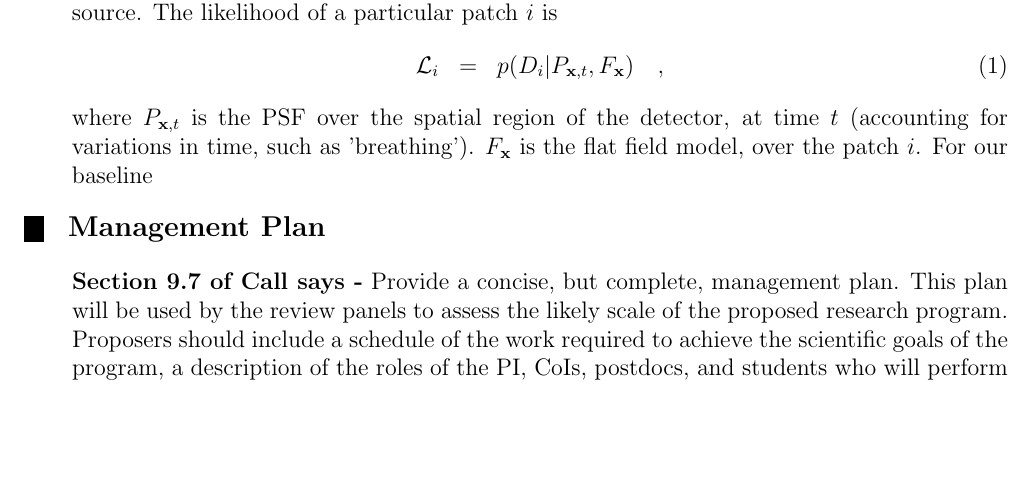
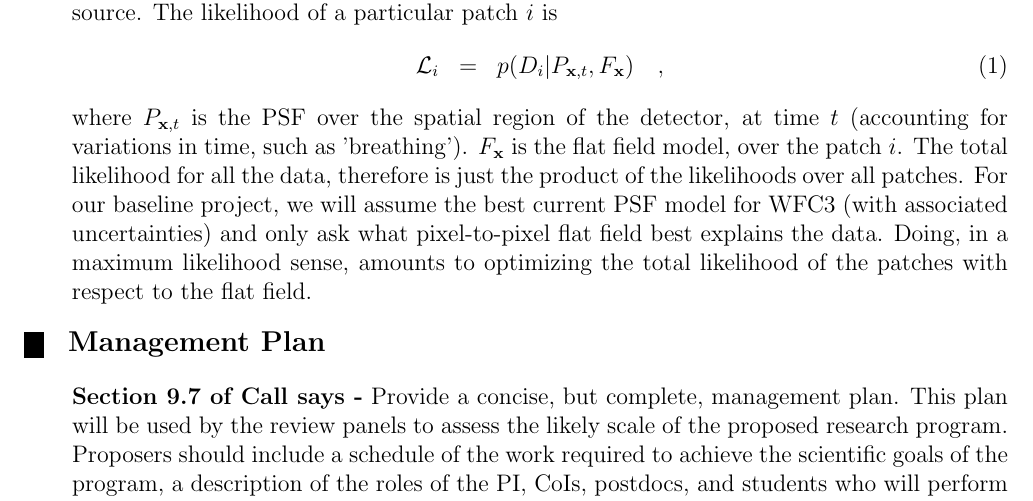
Before and after one commit to davidwhogg/BallPeenHammer, a LaTeX document (documents/proposal/phase1-AR.tex): part of page 3 of 4, cut so that both start at the same text, the shorter picture padded with empty space. Compiled offline with pdfLaTeX.

Commit message:
building analysis section

```diff
--- a/documents/proposal/phase1-AR.tex
+++ b/documents/proposal/phase1-AR.tex
@@ -210,7 +210,13 @@ The likelihood of a particular patch $i$ is
 where $P_{{\bf x},t}$ is the PSF over the spatial region of the
 detector, at time $t$ (accounting for variations in time, such as
 'breathing').  $F_{{\bf x}}$ is the flat field model, over the patch
-$i$.  For our baseline
+$i$.  The total likelihood for all the data, therefore is just the
+product of the likelihoods over all patches.  For our baseline
+project, we will assume the best current PSF model for WFC3 (with
+associated uncertainties) and only ask what pixel-to-pixel flat field
+best explains the data.  Doing, in a maximum likelihood sense, amounts
+to optimizing the total likelihood of the patches with respect to the
+flat field.
 
 
 %   3. MANAGEMENT PLAN
```
